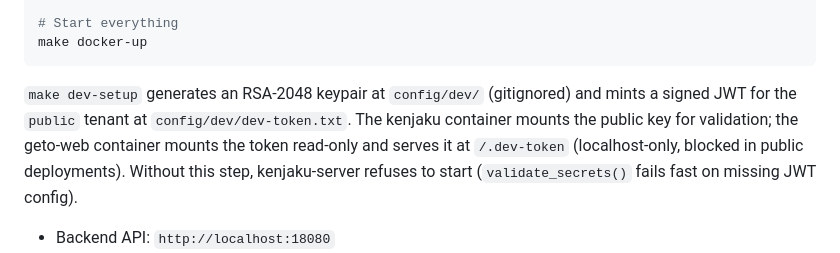
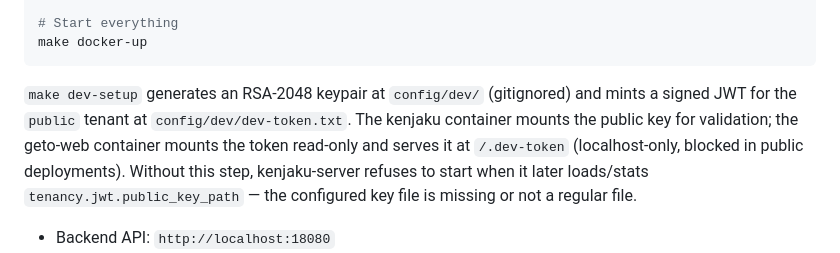
Before and after one commit to samwang0723/kenjaku, a Markdown page: README.md, the part around the change. Drawn GitHub-style.

````diff
--- a/README.md
+++ b/README.md
@@ -56,7 +56,7 @@ make dev-setup
 make docker-up
 ```
 
-`make dev-setup` generates an RSA-2048 keypair at `config/dev/` (gitignored) and mints a signed JWT for the `public` tenant at `config/dev/dev-token.txt`. The kenjaku container mounts the public key for validation; the geto-web container mounts the token read-only and serves it at `/.dev-token` (localhost-only, blocked in public deployments). Without this step, kenjaku-server refuses to start (`validate_secrets()` fails fast on missing JWT config).
+`make dev-setup` generates an RSA-2048 keypair at `config/dev/` (gitignored) and mints a signed JWT for the `public` tenant at `config/dev/dev-token.txt`. The kenjaku container mounts the public key for validation; the geto-web container mounts the token read-only and serves it at `/.dev-token` (localhost-only, blocked in public deployments). Without this step, kenjaku-server refuses to start when it later loads/stats `tenancy.jwt.public_key_path` — the configured key file is missing or not a regular file.
 
 - Backend API: `http://localhost:18080`
 - Visual frontend (geto-web): `http://localhost:3000` — mobile phone-frame
````
Also changed, not shown: docs/architect.md (+1 -1 lines), docs/architecture/flexibility-refactor-tech-spec.md (+16 -1 lines).
